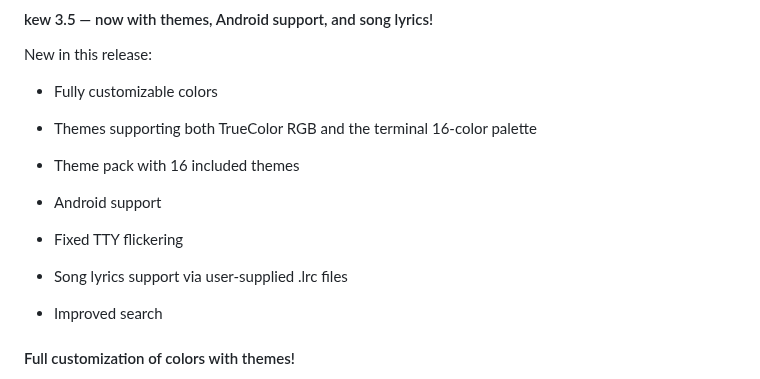
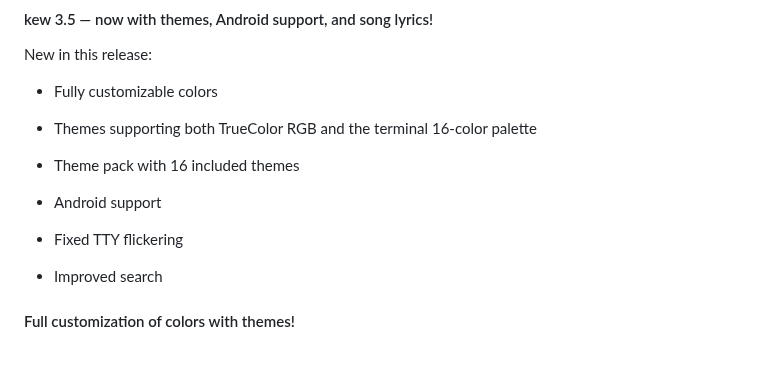
Before and after one commit to ravachol/kew, a Markdown page: CHANGELOG.md, the part around the change. Rendered like a GitHub page; blank space fills up the shorter version.

Commit message:
changelog

```diff
--- a/CHANGELOG.md
+++ b/CHANGELOG.md
@@ -15,8 +15,6 @@ New in this release:
 - Android support
 
 - Fixed TTY flickering
-
-- Song lyrics support via user-supplied .lrc files
 
 - Improved search
 
```
